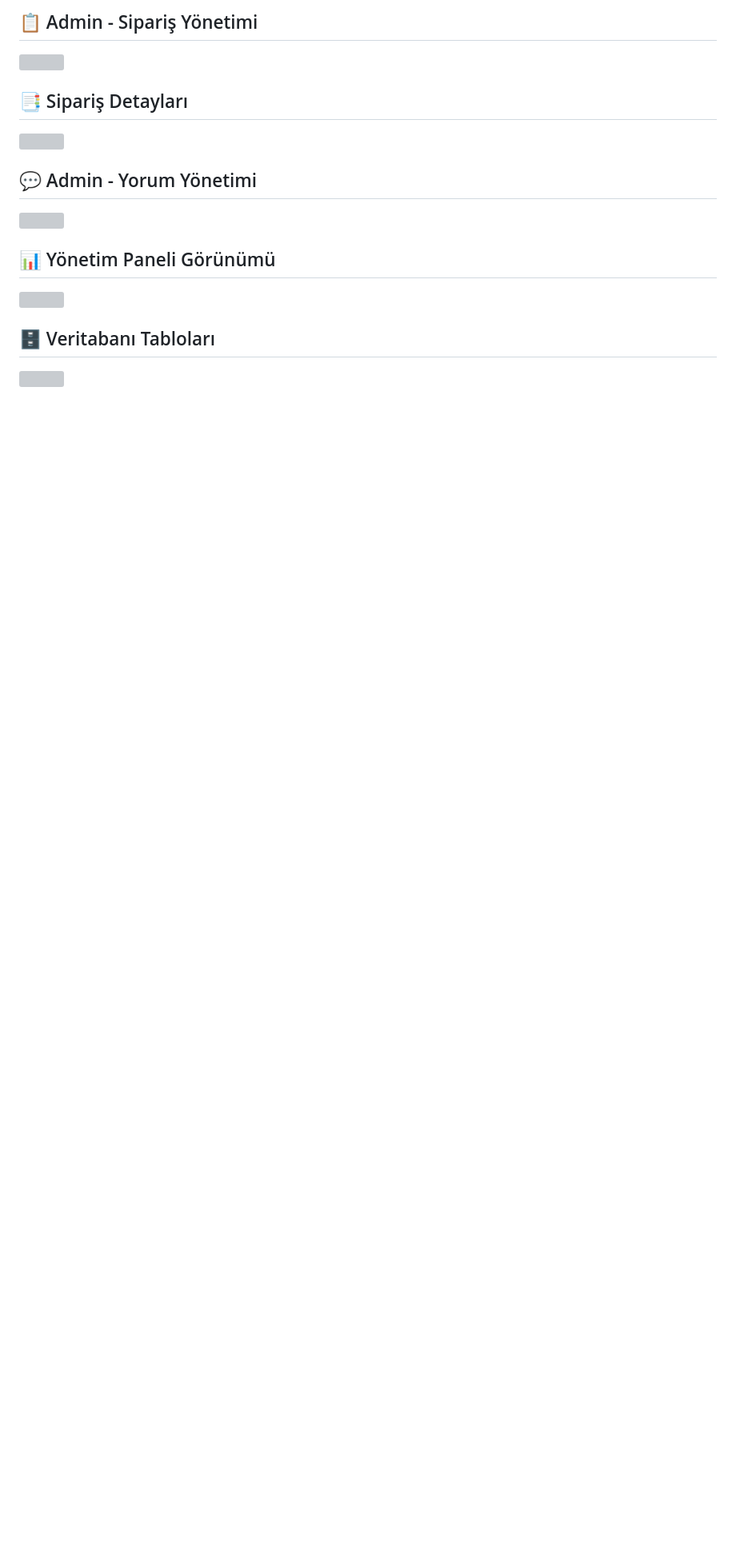
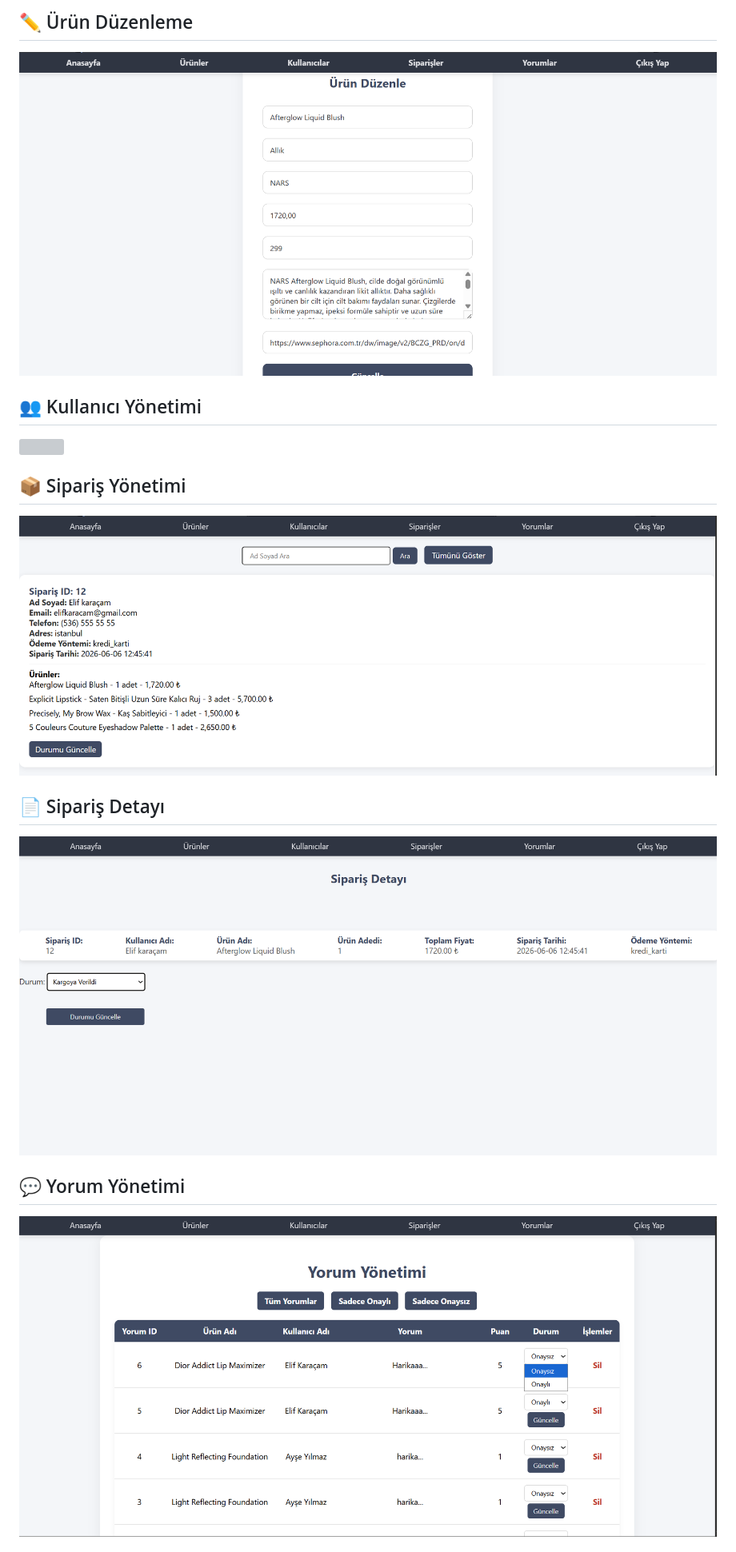
Before and after one commit to elifkrcm/php-kozmatik_e-ticaret_sitesi, a Markdown page: README.md, the part around one of its changes. Shown at 80% size. Drawn GitHub-style; blank space fills up the shorter version; grey boxes are pictures that could not be loaded.

```diff
--- a/README.md
+++ b/README.md
@@ -284,7 +296,7 @@ Bu proje geliştirilirken aşağıdaki konular aktif olarak kullanılmıştır.
 
-## 📋 Admin - Sipariş Yönetimi
+## ✏️ Ürün Düzenleme
 
-![](screenshot/Ekran%20görüntüsü%202026-06-06%20132152.png)
+![](screenshot/admin_ürün_düzenle.png)
 
-## 📑 Sipariş Detayları
+## 👥 Kullanıcı Yönetimi
 
@@ -292,13 +304,13 @@ Bu proje geliştirilirken aşağıdaki konular aktif olarak kullanılmıştır.
 
-## 💬 Admin - Yorum Yönetimi
+## 📦 Sipariş Yönetimi
 
-![](screenshot/Ekran%20görüntüsü%202026-06-06%20132234.png)
+![](screenshot/admin_siparişler.png)
 
-## 📊 Yönetim Paneli Görünümü
+## 📄 Sipariş Detayı
 
-![](screenshot/Ekran%20görüntüsü%202026-06-06%20133235.png)
+![](screenshot/admin_sipariş_detay.png)
 
-## 🗄️ Veritabanı Tabloları
+## 💬 Yorum Yönetimi
 
-![](screenshot/Ekran%20görüntüsü%202026-06-06%20133257.png)
+![](screenshot/admin_yorum_yönetimi.png)
 
```
Also changed, not shown: other parts of README.md (+51 -54 lines).
